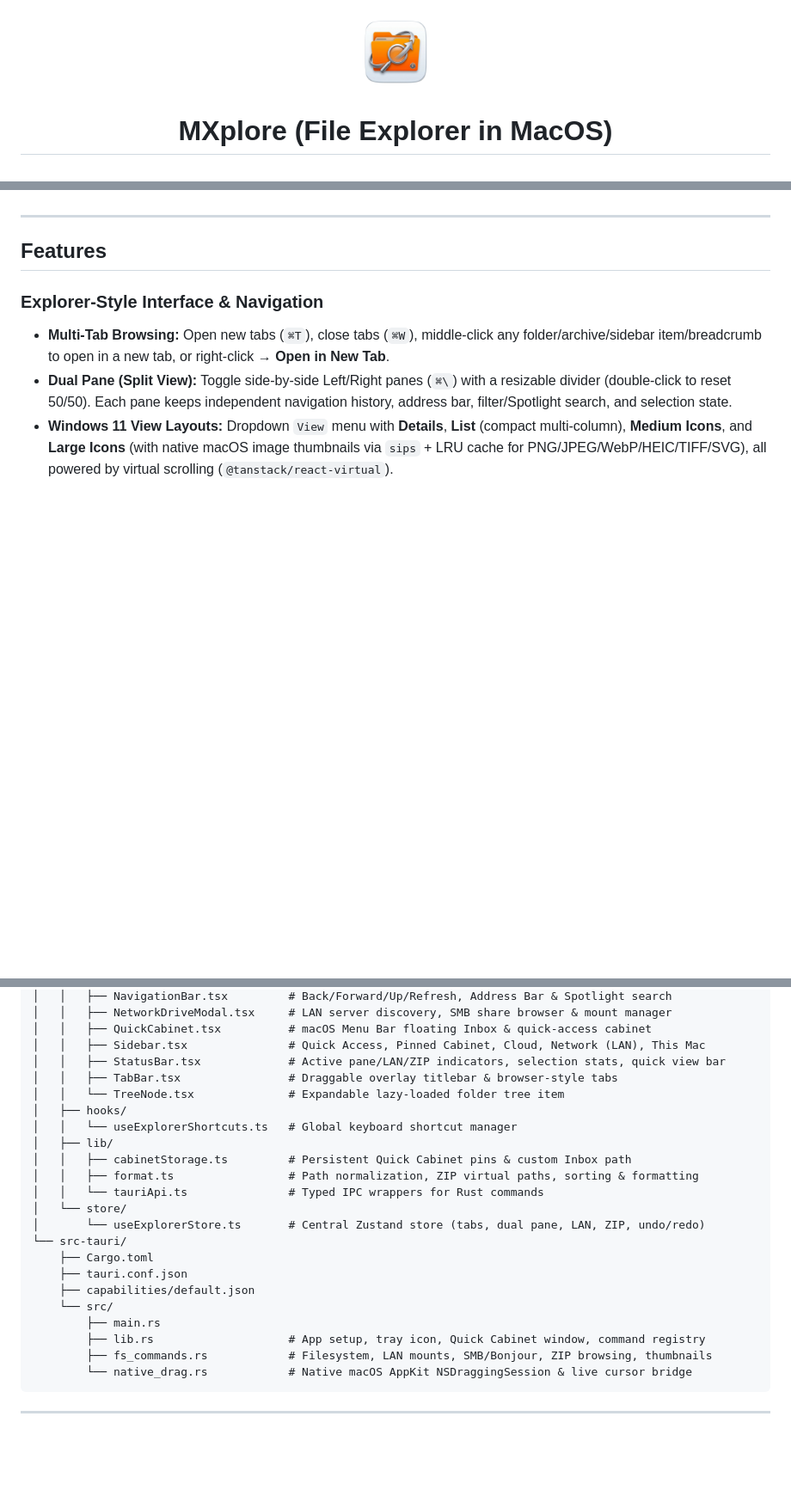
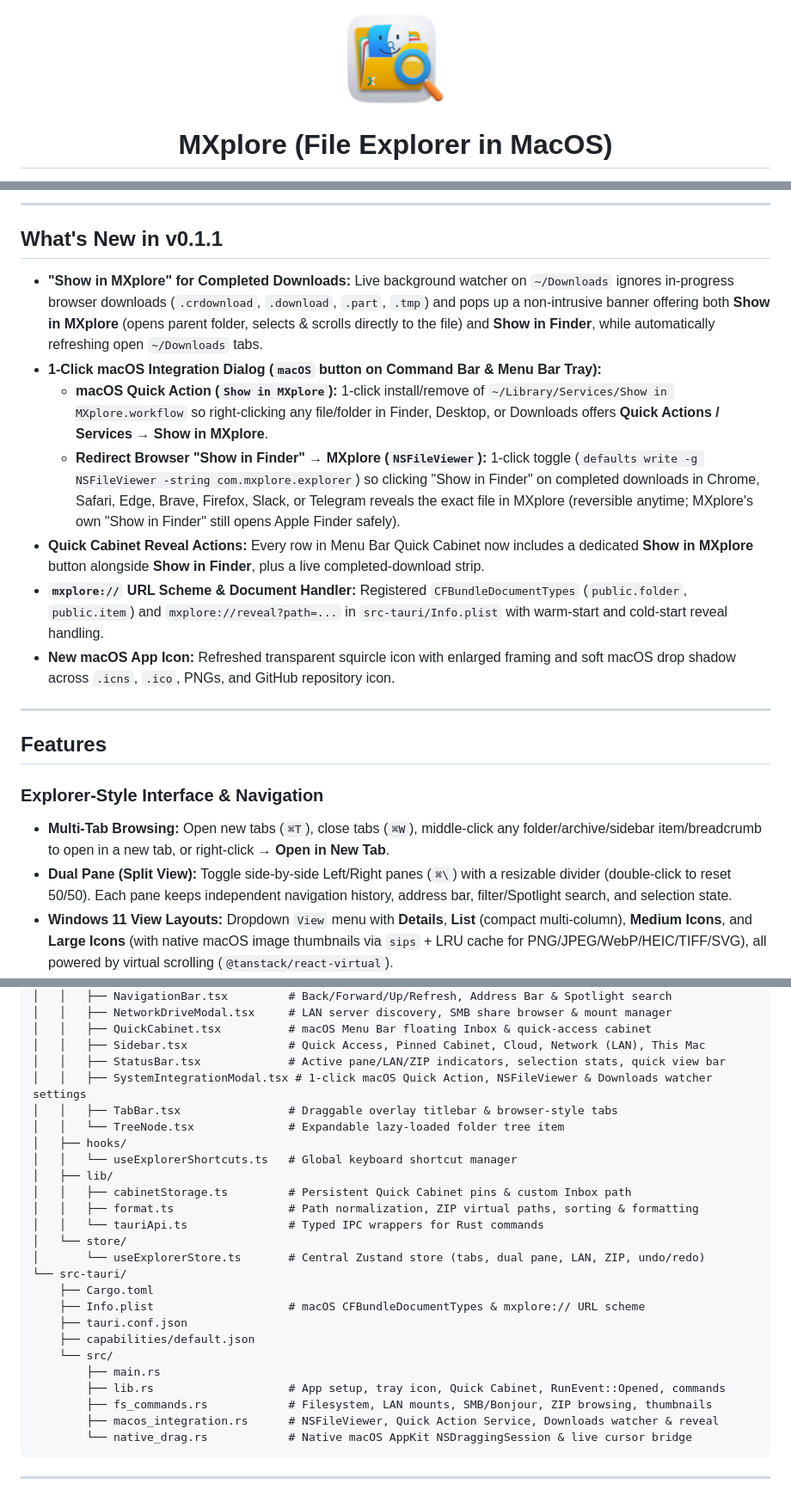
Before and after one commit to lungocphu/MacXplore, a Markdown page: README.md, 3 parts joined by grey strips. Shown at 86% size. Rendered like a GitHub page; pictures changed too: app-icon.png; blank space fills up the shorter version.

Commit message:
Release v0.1.1: update version, README release notes, and GitHub app icon

````diff
--- a/README.md
+++ b/README.md
@@ -1,5 +1,5 @@
 <p align="center">
-  <img src="app-icon.png" alt="MXplore Icon" width="96" height="96" />
+  <img src="app-icon.png" alt="MXplore Icon" width="112" height="112" />
 </p>
 
 <h1 align="center">MXplore (File Explorer in MacOS)</h1>
@@ -10,4 +11,16 @@
 </p>
+
+---
+
+## What's New in v0.1.1
+
+- **"Show in MXplore" for Completed Downloads:** Live background watcher on `~/Downloads` ignores in-progress browser downloads (`.crdownload`, `.download`, `.part`, `.tmp`) and pops up a non-intrusive banner offering both **Show in MXplore** (opens parent folder, selects & scrolls directly to the file) and **Show in Finder**, while automatically refreshing open `~/Downloads` tabs.
+- **1-Click macOS Integration Dialog (`macOS` button on Command Bar & Menu Bar Tray):**
+  - **macOS Quick Action (`Show in MXplore`):** 1-click install/remove of `~/Library/Services/Show in MXplore.workflow` so right-clicking any file/folder in Finder, Desktop, or Downloads offers **Quick Actions / Services → Show in MXplore**.
+  - **Redirect Browser "Show in Finder" → MXplore (`NSFileViewer`):** 1-click toggle (`defaults write -g NSFileViewer -string com.mxplore.explorer`) so clicking "Show in Finder" on completed downloads in Chrome, Safari, Edge, Brave, Firefox, Slack, or Telegram reveals the exact file in MXplore (reversible anytime; MXplore's own "Show in Finder" still opens Apple Finder safely).
+- **Quick Cabinet Reveal Actions:** Every row in Menu Bar Quick Cabinet now includes a dedicated **Show in MXplore** button alongside **Show in Finder**, plus a live completed-download strip.
+- **`mxplore://` URL Scheme & Document Handler:** Registered `CFBundleDocumentTypes` (`public.folder`, `public.item`) and `mxplore://reveal?path=...` in `src-tauri/Info.plist` with warm-start and cold-start reveal handling.
+- **New macOS App Icon:** Refreshed transparent squircle icon with enlarged framing and soft macOS drop shadow across `.icns`, `.ico`, PNGs, and GitHub repository icon.
 
 ---
 
@@ -85,6 +98,7 @@ MacXplore/
 │   │   ├── QuickCabinet.tsx          # macOS Menu Bar floating Inbox & quick-access cabinet
 │   │   ├── Sidebar.tsx               # Quick Access, Pinned Cabinet, Cloud, Network (LAN), This Mac
 │   │   ├── StatusBar.tsx             # Active pane/LAN/ZIP indicators, selection stats, quick view bar
+│   │   ├── SystemIntegrationModal.tsx # 1-click macOS Quick Action, NSFileViewer & Downloads watcher settings
 │   │   ├── TabBar.tsx                # Draggable overlay titlebar & browser-style tabs
 │   │   └── TreeNode.tsx              # Expandable lazy-loaded folder tree item
 │   ├── hooks/
@@ -97,12 +111,14 @@ MacXplore/
 │       └── useExplorerStore.ts       # Central Zustand store (tabs, dual pane, LAN, ZIP, undo/redo)
 └── src-tauri/
     ├── Cargo.toml
+    ├── Info.plist                    # macOS CFBundleDocumentTypes & mxplore:// URL scheme
     ├── tauri.conf.json
     ├── capabilities/default.json
     └── src/
         ├── main.rs
-        ├── lib.rs                    # App setup, tray icon, Quick Cabinet window, command registry
+        ├── lib.rs                    # App setup, tray icon, Quick Cabinet, RunEvent::Opened, commands
         ├── fs_commands.rs            # Filesystem, LAN mounts, SMB/Bonjour, ZIP browsing, thumbnails
+        ├── macos_integration.rs      # NSFileViewer, Quick Action Service, Downloads watcher & reveal
         └── native_drag.rs            # Native macOS AppKit NSDraggingSession & live cursor bridge
 ```
 
````
Also changed, not shown: other parts of README.md (+4 -3 lines), 4 other files.
